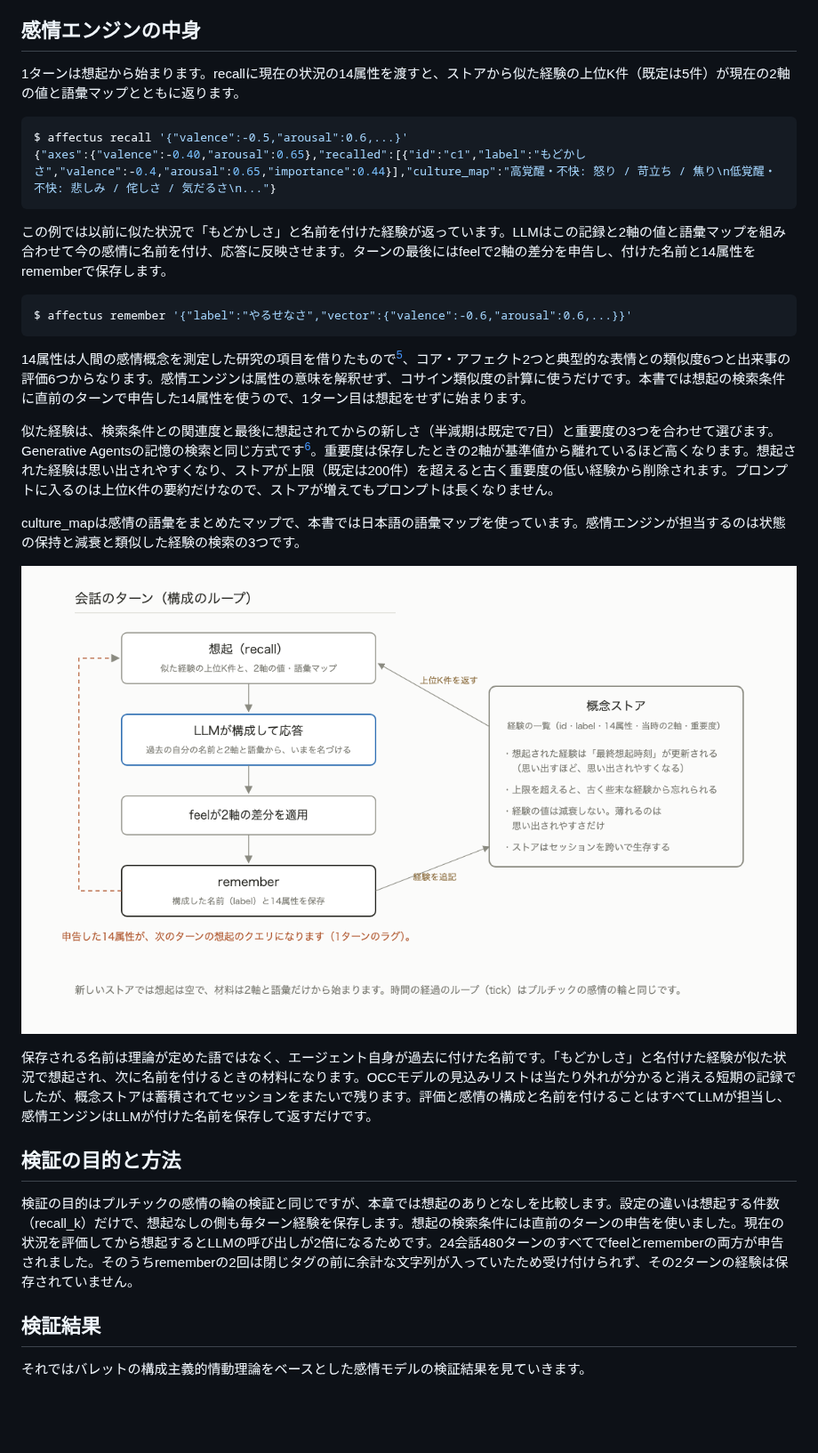
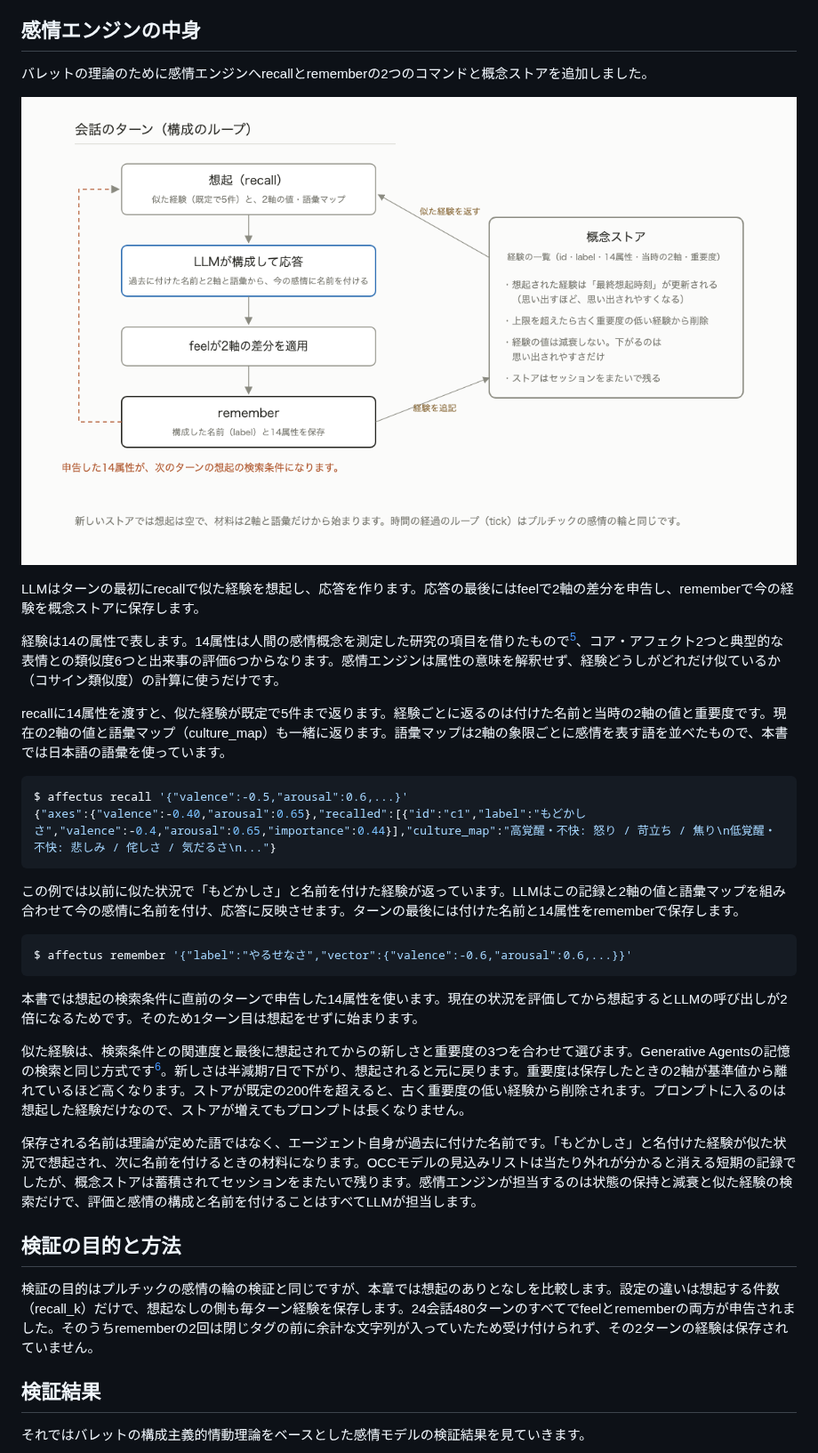
Before and after one commit to n-yokomachi/zenn, a Markdown page: books/emotion-models-for-llm-agents/ch07-barrett.md, the part around one of its changes. Shown at 89% size. Rendered like a GitHub page; pictures changed too: images/emotion-models-for-llm-agents/ch07-recall-loop.png; blank space fills up the shorter version.

````diff
--- a/books/emotion-models-for-llm-agents/ch07-barrett.md
+++ b/books/emotion-models-for-llm-agents/ch07-barrett.md
@@ -33,32 +33,36 @@ Barrett（以降バレット）の構成主義的情動理論によると、脳
 
 ## 感情エンジンの中身 <!-- 未レビュー -->
 
-1ターンは想起から始まります。recallに現在の状況の14属性を渡すと、ストアから似た経験の上位K件（既定は5件）が現在の2軸の値と語彙マップとともに返ります。
+バレットの理論のために感情エンジンへrecallとrememberの2つのコマンドと概念ストアを追加しました。
+
+![構成のループ。想起、構成、feel、rememberの1ターンと、申告した14属性が次のターンの想起の検索条件になる戻り](/images/emotion-models-for-llm-agents/ch07-recall-loop.png)
+
+LLMはターンの最初にrecallで似た経験を想起し、応答を作ります。応答の最後にはfeelで2軸の差分を申告し、rememberで今の経験を概念ストアに保存します。
+
+経験は14の属性で表します。14属性は人間の感情概念を測定した研究の項目を借りたもので[^li2024]、コア・アフェクト2つと典型的な表情との類似度6つと出来事の評価6つからなります。感情エンジンは属性の意味を解釈せず、経験どうしがどれだけ似ているか（コサイン類似度）の計算に使うだけです。
+
+recallに14属性を渡すと、似た経験が既定で5件まで返ります。経験ごとに返るのは付けた名前と当時の2軸の値と重要度です。現在の2軸の値と語彙マップ（culture_map）も一緒に返ります。語彙マップは2軸の象限ごとに感情を表す語を並べたもので、本書では日本語の語彙を使っています。
 
 ```sh
 $ affectus recall '{"valence":-0.5,"arousal":0.6,...}'
 {"axes":{"valence":-0.40,"arousal":0.65},"recalled":[{"id":"c1","label":"もどかしさ","valence":-0.4,"arousal":0.65,"importance":0.44}],"culture_map":"高覚醒・不快: 怒り / 苛立ち / 焦り\n低覚醒・不快: 悲しみ / 侘しさ / 気だるさ\n..."}
 ```
 
-この例では以前に似た状況で「もどかしさ」と名前を付けた経験が返っています。LLMはこの記録と2軸の値と語彙マップを組み合わせて今の感情に名前を付け、応答に反映させます。ターンの最後にはfeelで2軸の差分を申告し、付けた名前と14属性をrememberで保存します。
+この例では以前に似た状況で「もどかしさ」と名前を付けた経験が返っています。LLMはこの記録と2軸の値と語彙マップを組み合わせて今の感情に名前を付け、応答に反映させます。ターンの最後には付けた名前と14属性をrememberで保存します。
 
 ```sh
 $ affectus remember '{"label":"やるせなさ","vector":{"valence":-0.6,"arousal":0.6,...}}'
 ```
 
-14属性は人間の感情概念を測定した研究の項目を借りたもので[^li2024]、コア・アフェクト2つと典型的な表情との類似度6つと出来事の評価6つからなります。感情エンジンは属性の意味を解釈せず、コサイン類似度の計算に使うだけです。本書では想起の検索条件に直前のターンで申告した14属性を使うので、1ターン目は想起をせずに始まります。
+本書では想起の検索条件に直前のターンで申告した14属性を使います。現在の状況を評価してから想起するとLLMの呼び出しが2倍になるためです。そのため1ターン目は想起をせずに始まります。
 
-似た経験は、検索条件との関連度と最後に想起されてからの新しさ（半減期は既定で7日）と重要度の3つを合わせて選びます。Generative Agentsの記憶の検索と同じ方式です[^park2023]。重要度は保存したときの2軸が基準値から離れているほど高くなります。想起された経験は思い出されやすくなり、ストアが上限（既定は200件）を超えると古く重要度の低い経験から削除されます。プロンプトに入るのは上位K件の要約だけなので、ストアが増えてもプロンプトは長くなりません。
+似た経験は、検索条件との関連度と最後に想起されてからの新しさと重要度の3つを合わせて選びます。Generative Agentsの記憶の検索と同じ方式です[^park2023]。新しさは半減期7日で下がり、想起されると元に戻ります。重要度は保存したときの2軸が基準値から離れているほど高くなります。ストアが既定の200件を超えると、古く重要度の低い経験から削除されます。プロンプトに入るのは想起した経験だけなので、ストアが増えてもプロンプトは長くなりません。
 
-culture_mapは感情の語彙をまとめたマップで、本書では日本語の語彙マップを使っています。感情エンジンが担当するのは状態の保持と減衰と類似した経験の検索の3つです。
-
-![構成のループ。想起、構成、feel、rememberの1ターンと申告が次のターンの想起クエリになる戻り](/images/emotion-models-for-llm-agents/ch07-recall-loop.png)
-
-保存される名前は理論が定めた語ではなく、エージェント自身が過去に付けた名前です。「もどかしさ」と名付けた経験が似た状況で想起され、次に名前を付けるときの材料になります。OCCモデルの見込みリストは当たり外れが分かると消える短期の記録でしたが、概念ストアは蓄積されてセッションをまたいで残ります。評価と感情の構成と名前を付けることはすべてLLMが担当し、感情エンジンはLLMが付けた名前を保存して返すだけです。
+保存される名前は理論が定めた語ではなく、エージェント自身が過去に付けた名前です。「もどかしさ」と名付けた経験が似た状況で想起され、次に名前を付けるときの材料になります。OCCモデルの見込みリストは当たり外れが分かると消える短期の記録でしたが、概念ストアは蓄積されてセッションをまたいで残ります。感情エンジンが担当するのは状態の保持と減衰と似た経験の検索だけで、評価と感情の構成と名前を付けることはすべてLLMが担当します。
 
 ## 検証の目的と方法 <!-- 未レビュー -->
 
-検証の目的はプルチックの感情の輪の検証と同じですが、本章では想起のありとなしを比較します。設定の違いは想起する件数（recall_k）だけで、想起なしの側も毎ターン経験を保存します。想起の検索条件には直前のターンの申告を使いました。現在の状況を評価してから想起するとLLMの呼び出しが2倍になるためです。24会話480ターンのすべてでfeelとrememberの両方が申告されました。そのうちrememberの2回は閉じタグの前に余計な文字列が入っていたため受け付けられず、その2ターンの経験は保存されていません。
+検証の目的はプルチックの感情の輪の検証と同じですが、本章では想起のありとなしを比較します。設定の違いは想起する件数（recall_k）だけで、想起なしの側も毎ターン経験を保存します。24会話480ターンのすべてでfeelとrememberの両方が申告されました。そのうちrememberの2回は閉じタグの前に余計な文字列が入っていたため受け付けられず、その2ターンの経験は保存されていません。
 
 ## 検証結果 <!-- 未レビュー -->
 
````
Also changed, not shown: other parts of books/emotion-models-for-llm-agents/ch07-barrett.md (+8 -10 lines), images/emotion-models-for-llm-agents/ch07-construction.png, 2 other files.
